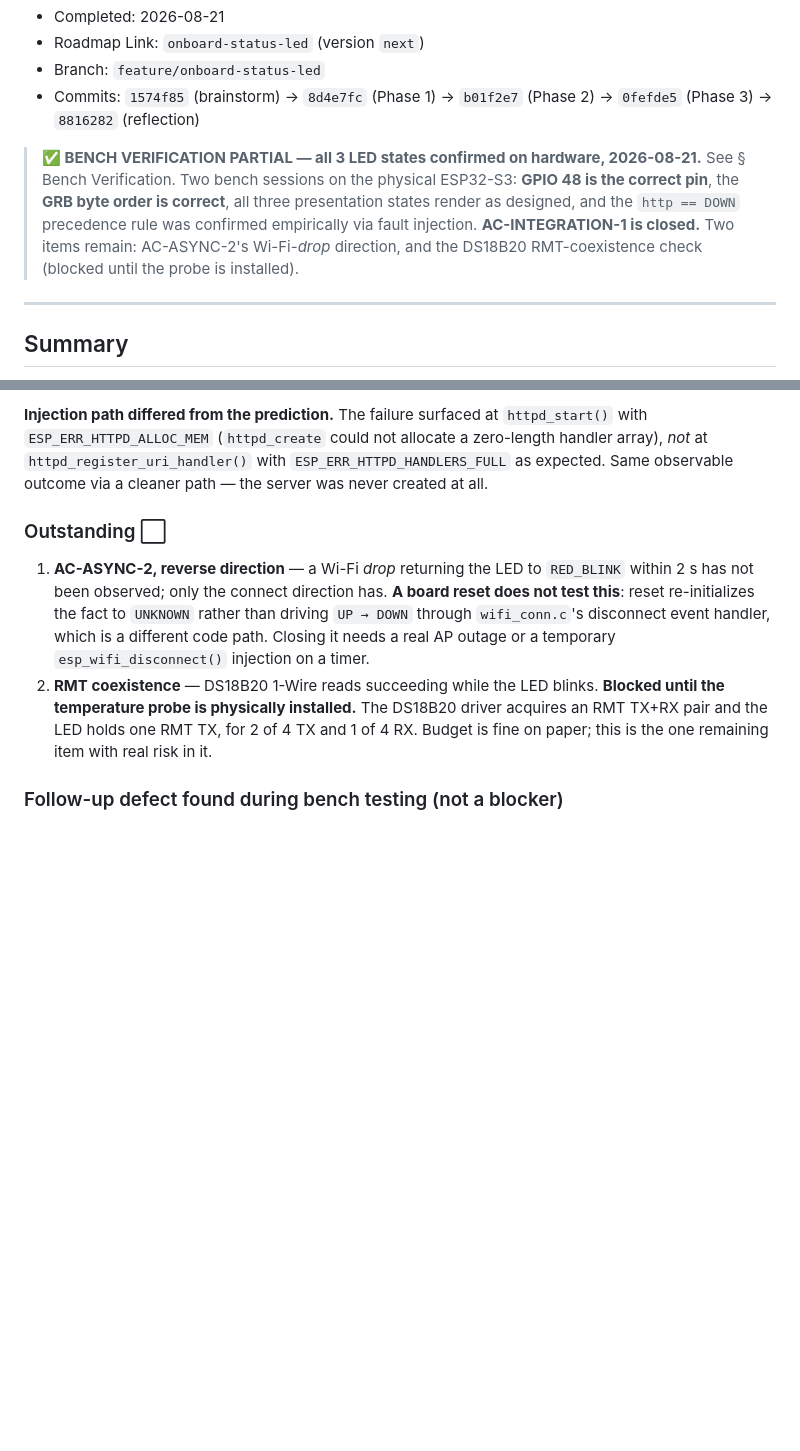
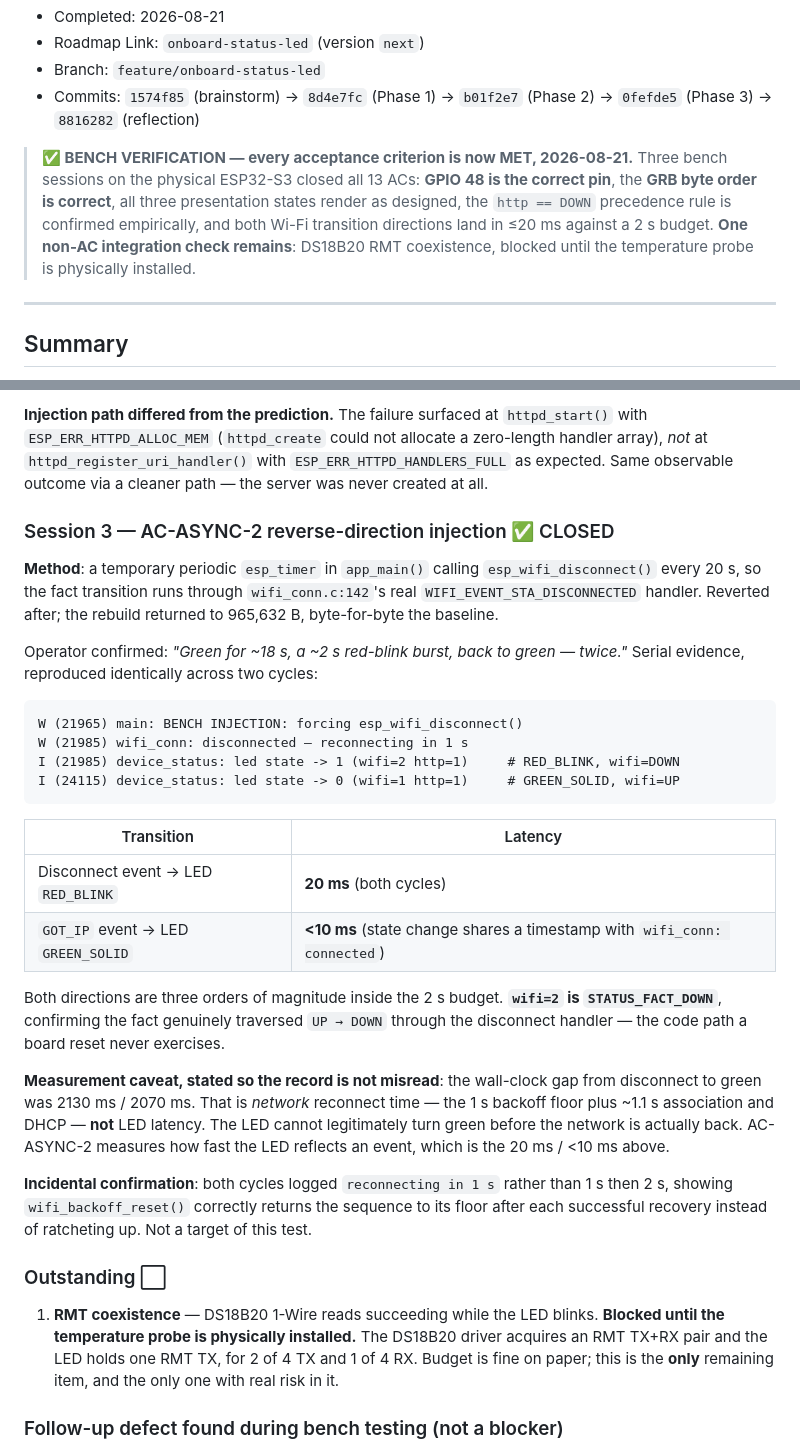
Before and after one commit to MrMophandle/Hydroponic_Monitor, a Markdown page: memory-bank/archive/onboard-status-led-archive.md, 2 parts joined by grey strips. Rendered like a GitHub page; blank space fills up the shorter version.

````diff
--- a/memory-bank/archive/onboard-status-led-archive.md
+++ b/memory-bank/archive/onboard-status-led-archive.md
@@ -9,12 +9,12 @@
 - Branch: `feature/onboard-status-led`
 - Commits: `1574f85` (brainstorm) → `8d4e7fc` (Phase 1) → `b01f2e7` (Phase 2) → `0fefde5` (Phase 3) → `8816282` (reflection)
 
-> **✅ BENCH VERIFICATION PARTIAL — all 3 LED states confirmed on hardware, 2026-08-21.**
-> See § Bench Verification. Two bench sessions on the physical ESP32-S3: **GPIO 48 is the
-> correct pin**, the **GRB byte order is correct**, all three presentation states render as
-> designed, and the `http == DOWN` precedence rule was confirmed empirically via fault
-> injection. **AC-INTEGRATION-1 is closed.** Two items remain: AC-ASYNC-2's Wi-Fi-*drop*
-> direction, and the DS18B20 RMT-coexistence check (blocked until the probe is installed).
+> **✅ BENCH VERIFICATION — every acceptance criterion is now MET, 2026-08-21.**
+> Three bench sessions on the physical ESP32-S3 closed all 13 ACs: **GPIO 48 is the correct
+> pin**, the **GRB byte order is correct**, all three presentation states render as designed,
+> the `http == DOWN` precedence rule is confirmed empirically, and both Wi-Fi transition
+> directions land in ≤20 ms against a 2 s budget. **One non-AC integration check remains**:
+> DS18B20 RMT coexistence, blocked until the temperature probe is physically installed.
 
 ---
 
@@ -126,17 +128,48 @@ to `UP` on IP acquisition. Therefore during the injection run both `wifi == UP`
 *not* at `httpd_register_uri_handler()` with `ESP_ERR_HTTPD_HANDLERS_FULL` as expected. Same
 observable outcome via a cleaner path — the server was never created at all.
 
+### Session 3 — AC-ASYNC-2 reverse-direction injection ✅ CLOSED
+
+**Method**: a temporary periodic `esp_timer` in `app_main()` calling `esp_wifi_disconnect()`
+every 20 s, so the fact transition runs through `wifi_conn.c:142`'s real
+`WIFI_EVENT_STA_DISCONNECTED` handler. Reverted after; the rebuild returned to 965,632 B,
+byte-for-byte the baseline.
+
+Operator confirmed: *"Green for ~18 s, a ~2 s red-blink burst, back to green — twice."*
+Serial evidence, reproduced identically across two cycles:
+
+```
+W (21965) main: BENCH INJECTION: forcing esp_wifi_disconnect()
+W (21985) wifi_conn: disconnected — reconnecting in 1 s
+I (21985) device_status: led state -> 1 (wifi=2 http=1)     # RED_BLINK, wifi=DOWN
+I (24115) device_status: led state -> 0 (wifi=1 http=1)     # GREEN_SOLID, wifi=UP
+```
+
+| Transition | Latency |
+|---|---|
+| Disconnect event → LED `RED_BLINK` | **20 ms** (both cycles) |
+| `GOT_IP` event → LED `GREEN_SOLID` | **<10 ms** (state change shares a timestamp with `wifi_conn: connected`) |
+
+Both directions are three orders of magnitude inside the 2 s budget. **`wifi=2` is
+`STATUS_FACT_DOWN`**, confirming the fact genuinely traversed `UP → DOWN` through the
+disconnect handler — the code path a board reset never exercises.
+
+**Measurement caveat, stated so the record is not misread**: the wall-clock gap from
+disconnect to green was 2130 ms / 2070 ms. That is *network* reconnect time — the 1 s backoff
+floor plus ~1.1 s association and DHCP — **not** LED latency. The LED cannot legitimately turn
+green before the network is actually back. AC-ASYNC-2 measures how fast the LED reflects an
+event, which is the 20 ms / <10 ms above.
+
+**Incidental confirmation**: both cycles logged `reconnecting in 1 s` rather than 1 s then
+2 s, showing `wifi_backoff_reset()` correctly returns the sequence to its floor after each
+successful recovery instead of ratcheting up. Not a target of this test.
+
 ### Outstanding ⬜
 
-1. **AC-ASYNC-2, reverse direction** — a Wi-Fi *drop* returning the LED to `RED_BLINK` within
-   2 s has not been observed; only the connect direction has. **A board reset does not test
-   this**: reset re-initializes the fact to `UNKNOWN` rather than driving `UP → DOWN` through
-   `wifi_conn.c`'s disconnect event handler, which is a different code path. Closing it needs
-   a real AP outage or a temporary `esp_wifi_disconnect()` injection on a timer.
-2. **RMT coexistence** — DS18B20 1-Wire reads succeeding while the LED blinks. **Blocked
+1. **RMT coexistence** — DS18B20 1-Wire reads succeeding while the LED blinks. **Blocked
    until the temperature probe is physically installed.** The DS18B20 driver acquires an RMT
    TX+RX pair and the LED holds one RMT TX, for 2 of 4 TX and 1 of 4 RX. Budget is fine on
-   paper; this is the one remaining item with real risk in it.
+   paper; this is the **only** remaining item, and the only one with real risk in it.
 
 ### Follow-up defect found during bench testing (not a blocker)
 
````
Also changed, not shown: other parts of memory-bank/archive/onboard-status-led-archive.md (+7 -5 lines), memory-bank/roadmap/onboard-status-led.md (+13 -11 lines), memory-bank/tasks/onboard-status-led.md (+26 -6 lines).
